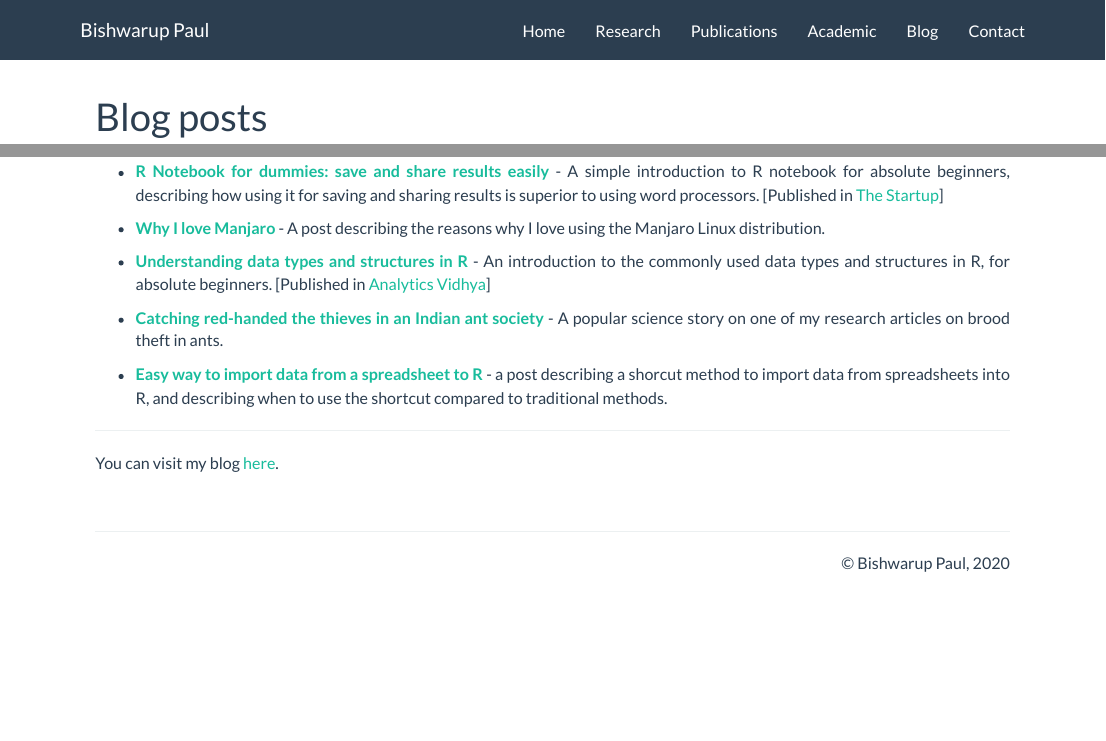
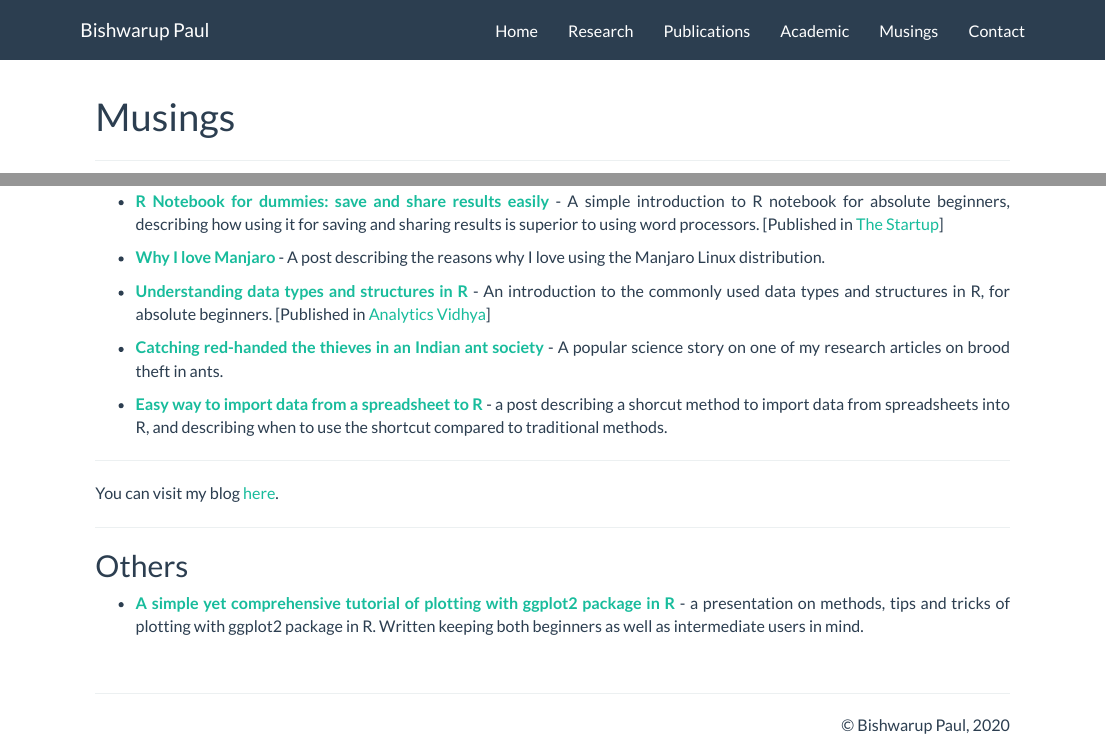
Before and after one commit to bishwaruppaul/My-Website_R-project, an R Markdown document (blog.Rmd): the page in a window 1100 px wide, from its top, and a second part further down, joined at a grey line. Rendered offline with R 4.5, knitr and Pandoc, with nearby package versions.

Commit message:
Commit 14Nov2020

```diff
--- a/_site.yml
+++ b/_site.yml
@@ -12,7 +12,7 @@ navbar:
       href: publications.html
     - text: "Academic"
       href: academic.html
-    - text: "Blog"
+    - text: "Musings"
       href: blog.html
     - text: "Contact"
       href: contact.html
--- a/blog.Rmd
+++ b/blog.Rmd
@@ -1,5 +1,5 @@
 ---
-title: "Blog posts"
+title: "Musings"
 ---
 
 <style>
@@ -22,3 +24,10 @@ text-align: justify}
 ----
 
 You can visit my blog <a href="https://medium.com/@bishwarup_paul" target="_blank">here</a>.
+
+----
+
+
+## Others
+
+* **<a href="https://bishwaruppaul.github.io/ggplot2_simple_tutorial/" target="_blank">A simple yet comprehensive tutorial of plotting with ggplot2 package in R</a>** - a presentation on methods, tips and tricks of plotting with ggplot2 package in R. Written keeping both beginners as well as intermediate users in mind.
```
Also changed, not shown: blog.Rmd (2 more changed lines), 9 other files.
